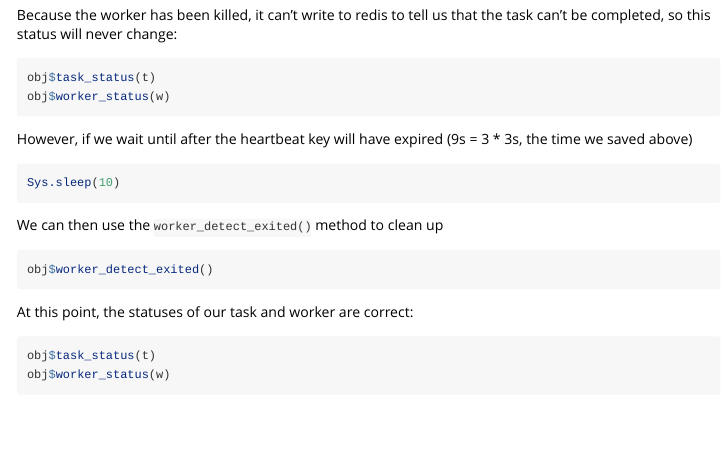
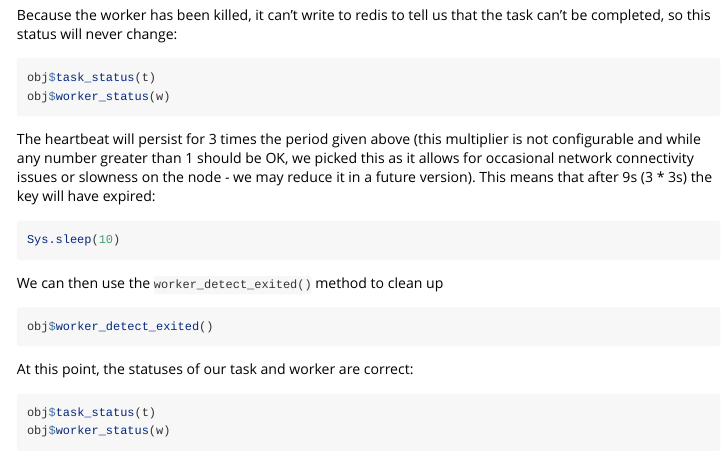
Before and after one commit to mrc-ide/rrq, an R Markdown document (vignettes_src/fault-tolerance.Rmd): the page in a window 1100 px wide, from 3550 px down. Rendered offline with R 4.5, knitr and Pandoc, with nearby package versions; the code chunks are not run, so their results and figures are left out.

Commit message:
Clarify timeout

````diff
--- a/vignettes_src/fault-tolerance.Rmd
+++ b/vignettes_src/fault-tolerance.Rmd
@@ -227,7 +227,7 @@ obj$task_status(t)
 obj$worker_status(w)
 ```
 
-However, if we wait until after the heartbeat key will have expired (9s = 3 * 3s, the time we saved above)
+The heartbeat will persist for 3 times the period given above (this multiplier is not configurable and while any number greater than 1 should be OK, we picked this as it allows for occasional network connectivity issues or slowness on the node - we may reduce it in a future version). This means that after 9s (3 * 3s) the key will have expired:
 
 ```{r wait_for_expiry}
 Sys.sleep(10)
````
